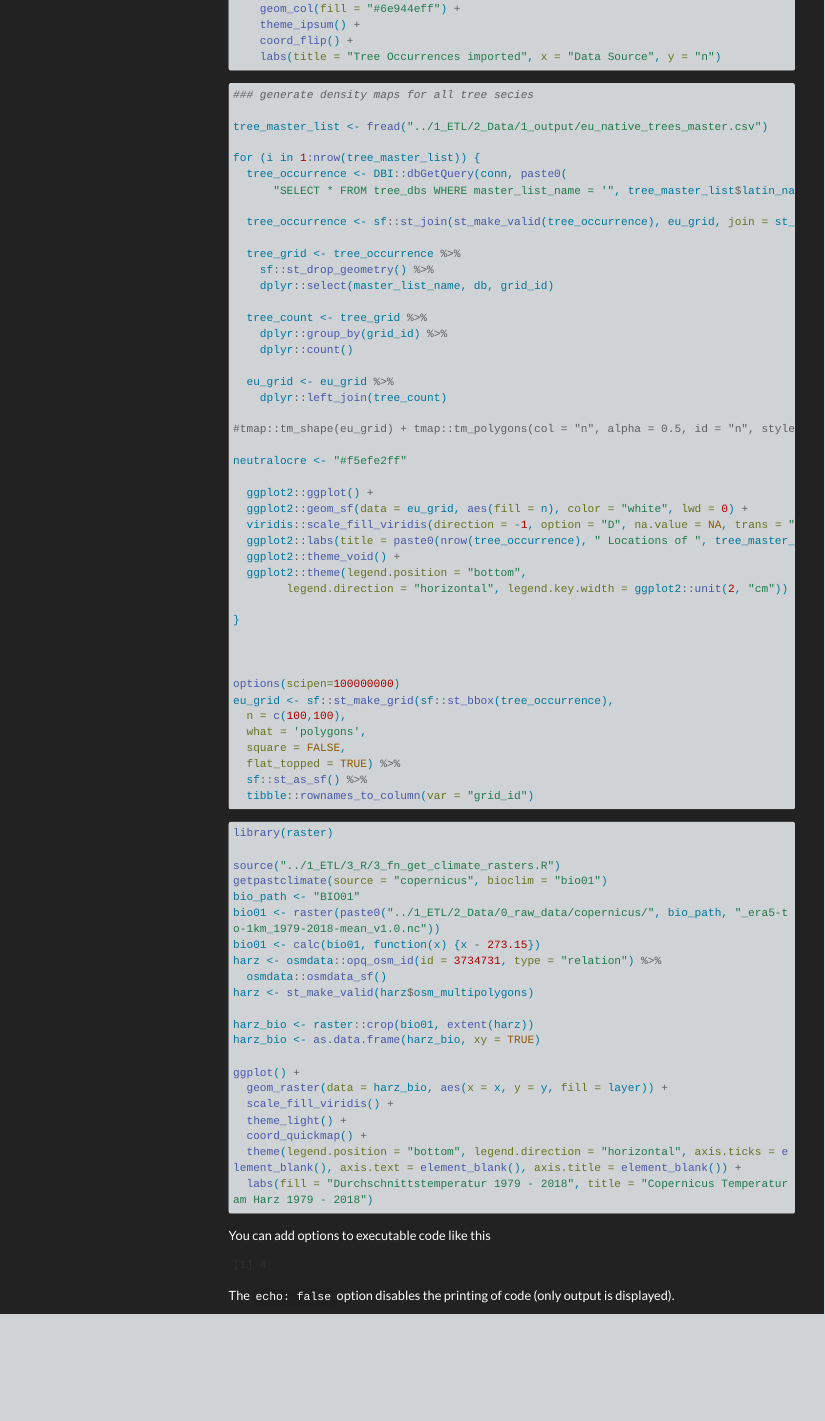
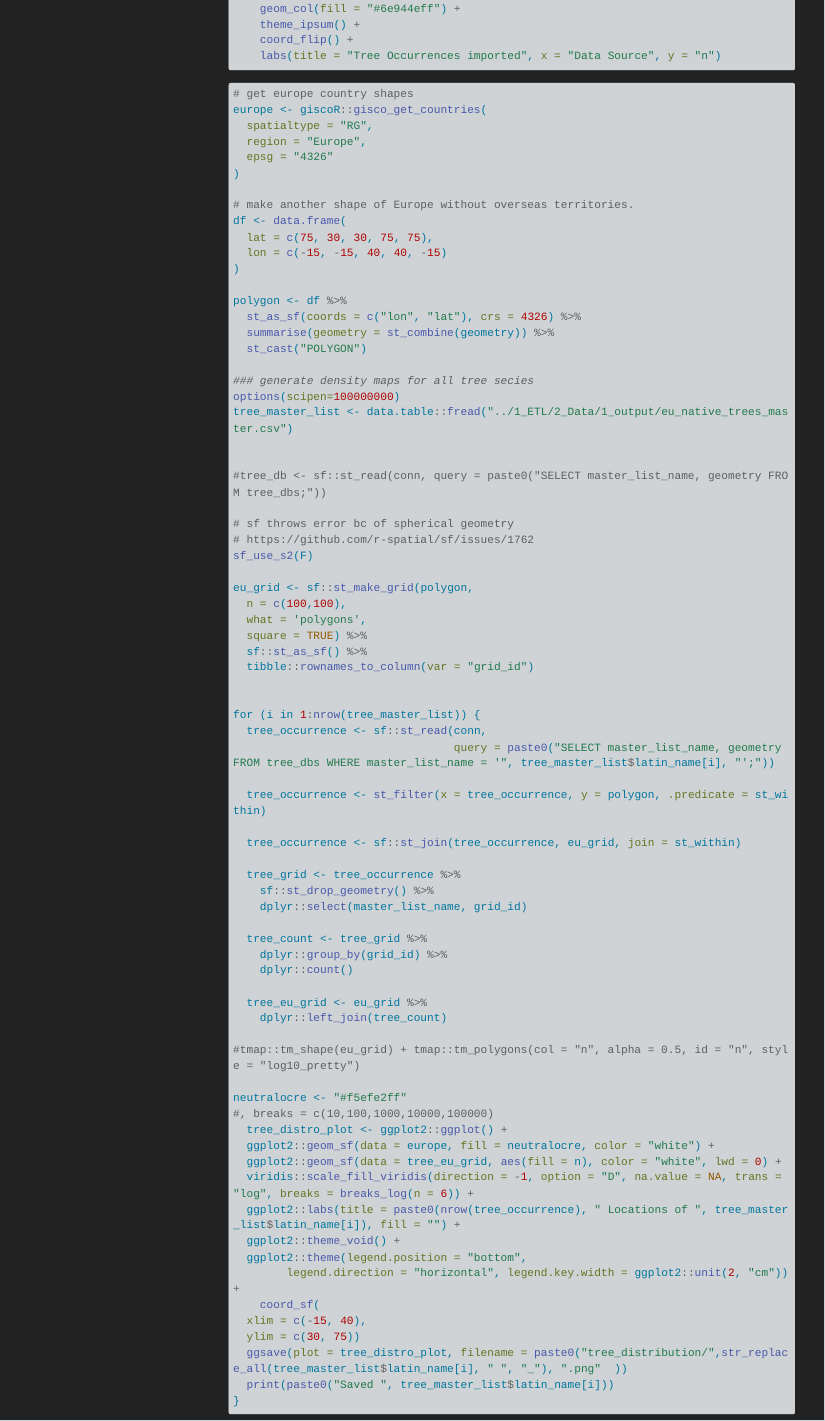
Before and after one commit to 3ful/treeful, a Quarto document (2_docs/how-it-works.qmd): the page in a window 1100 px wide, from 800 px down before the commit and from 960 px down after it, so that both start at the same text. Rendered offline with R 4.5, knitr and Pandoc in place of Quarto, with nearby package versions; some code elsewhere in the file could not run offline; menus at the side of the page are left out; long lines of code are wrapped.

Commit message:
add tree distro map code

````diff
--- a/2_docs/how-it-works.qmd
+++ b/2_docs/how-it-works.qmd
@@ -52,52 +60,82 @@ tree_occurrence %>%
 ```{r}
 #| eval: false
 
+# get europe country shapes
+europe <- giscoR::gisco_get_countries(
+  spatialtype = "RG",
+  region = "Europe",
+  epsg = "4326"
+)
+
+# make another shape of Europe without overseas territories.
+df <- data.frame(
+  lat = c(75, 30, 30, 75, 75),
+  lon = c(-15, -15, 40, 40, -15)
+)
+
+polygon <- df %>%
+  st_as_sf(coords = c("lon", "lat"), crs = 4326) %>%
+  summarise(geometry = st_combine(geometry)) %>%
+  st_cast("POLYGON")
 
 ### generate density maps for all tree secies
+options(scipen=100000000)
+tree_master_list <- data.table::fread("../1_ETL/2_Data/1_output/eu_native_trees_master.csv")
 
-tree_master_list <- fread("../1_ETL/2_Data/1_output/eu_native_trees_master.csv")
+
+#tree_db <- sf::st_read(conn, query = paste0("SELECT master_list_name, geometry FROM tree_dbs;"))
+
+# sf throws error bc of spherical geometry
+# https://github.com/r-spatial/sf/issues/1762
+sf_use_s2(F)
+
+eu_grid <- sf::st_make_grid(polygon,
+  n = c(100,100),
+  what = 'polygons',
+  square = TRUE) %>%
+  sf::st_as_sf() %>%
+  tibble::rownames_to_column(var = "grid_id")
+
 
 for (i in 1:nrow(tree_master_list)) {
-  tree_occurrence <- DBI::dbGetQuery(conn, paste0(
-      "SELECT * FROM tree_dbs WHERE master_list_name = '", tree_master_list$latin_name[i], "';"))
+  tree_occurrence <- sf::st_read(conn,
+                                 query = paste0("SELECT master_list_name, geometry FROM tree_dbs WHERE master_list_name = '", tree_master_list$latin_name[i], "';"))
 
-  tree_occurrence <- sf::st_join(st_make_valid(tree_occurrence), eu_grid, join = st_within)
+  tree_occurrence <- st_filter(x = tree_occurrence, y = polygon, .predicate = st_within)
+
+  tree_occurrence <- sf::st_join(tree_occurrence, eu_grid, join = st_within)
 
   tree_grid <- tree_occurrence %>%
     sf::st_drop_geometry() %>%
-    dplyr::select(master_list_name, db, grid_id)
+    dplyr::select(master_list_name, grid_id)
 
   tree_count <- tree_grid %>%
     dplyr::group_by(grid_id) %>%
     dplyr::count()
 
-  eu_grid <- eu_grid %>%
+  tree_eu_grid <- eu_grid %>%
     dplyr::left_join(tree_count)
 
 #tmap::tm_shape(eu_grid) + tmap::tm_polygons(col = "n", alpha = 0.5, id = "n", style = "log10_pretty")
 
 neutralocre <- "#f5efe2ff"
-
-  ggplot2::ggplot() +
-  ggplot2::geom_sf(data = eu_grid, aes(fill = n), color = "white", lwd = 0) +
-  viridis::scale_fill_viridis(direction = -1, option = "D", na.value = NA, trans = "log", breaks = c(10,100,1000,10000,100000)) +
+#, breaks = c(10,100,1000,10000,100000)
+  tree_distro_plot <- ggplot2::ggplot() +
+  ggplot2::geom_sf(data = europe, fill = neutralocre, color = "white") +
+  ggplot2::geom_sf(data = tree_eu_grid, aes(fill = n), color = "white", lwd = 0) +
+  viridis::scale_fill_viridis(direction = -1, option = "D", na.value = NA, trans = "log", breaks = breaks_log(n = 6)) +
   ggplot2::labs(title = paste0(nrow(tree_occurrence), " Locations of ", tree_master_list$latin_name[i]), fill = "") +
   ggplot2::theme_void() +
   ggplot2::theme(legend.position = "bottom",
-        legend.direction = "horizontal", legend.key.width = ggplot2::unit(2, "cm"))
-
+        legend.direction = "horizontal", legend.key.width = ggplot2::unit(2, "cm")) +
+    coord_sf(
+  xlim = c(-15, 40),
+  ylim = c(30, 75))
+  ggsave(plot = tree_distro_plot, filename = paste0("tree_distribution/",str_replace_all(tree_master_list$latin_name[i], " ", "_"), ".png"  ))
+  print(paste0("Saved ", tree_master_list$latin_name[i]))
 }
 
 
-
-options(scipen=100000000)
-eu_grid <- sf::st_make_grid(sf::st_bbox(tree_occurrence),
-  n = c(100,100),
-  what = 'polygons',
-  square = FALSE,
-  flat_topped = TRUE) %>%
-  sf::st_as_sf() %>%
-  tibble::rownames_to_column(var = "grid_id")
 
 
 ```
--- a/docker-compose.yml
+++ b/docker-compose.yml
@@ -19,10 +19,10 @@ services:
       deploy:
         resources:
             limits:
-              cpus: 2
+              cpus: '2'
               memory: 4096M
             reservations:
-              cpus: 1
+              cpus: '1'
               memory: 1024M
   frontend:
     build: "./3_shiny_frontend/"
@@ -39,11 +39,16 @@ services:
     deploy:
       resources:
           limits:
-            cpus: 2
+            cpus: '2'
             memory: 4096M
           reservations:
-            cpus: 1
+            cpus: '1'
             memory: 1024M
+      restart_policy:
+        condition: on-failure
+        delay: 5s
+        max_attempts: 3
+        window: 120s
 
 #   etl:
 #     # building container to fetch tree dbs and raster data and stick into postgres
````
Also changed, not shown: 2_docs/how-it-works.qmd (8 more changed lines), 1 other file.
